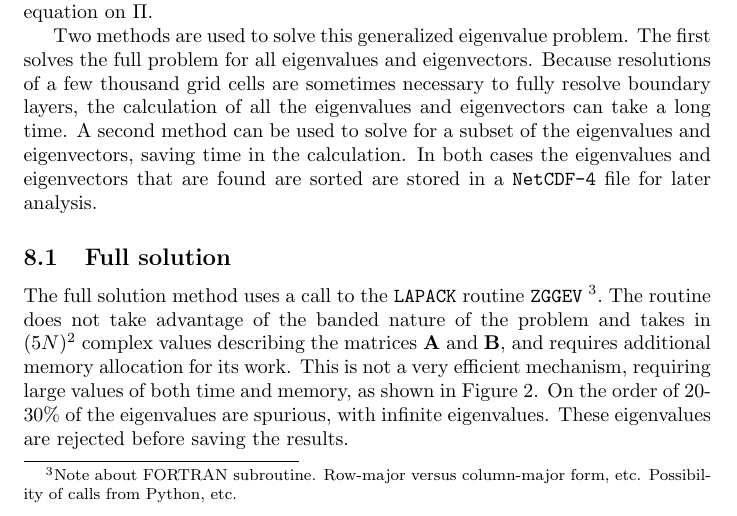
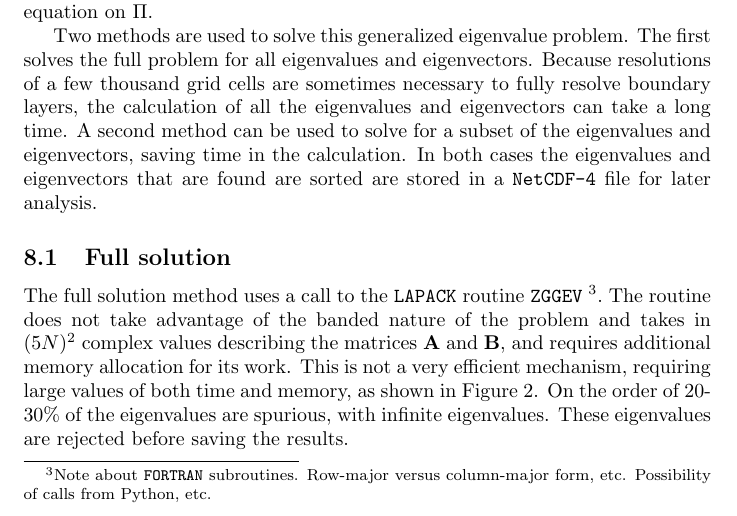
Before and after one commit to ahroach/globalcode, a LaTeX document (documentation/notes.tex): part of page 12 of 19, cut so that both start at the same text. Compiled offline with pdfLaTeX.

Commit message:
Use \texttt instead of \verb to make sure that margins are honored.

```diff
--- a/documentation/notes.tex
+++ b/documentation/notes.tex
@@ -725,21 +725,22 @@ of all the eigenvalues and eigenvectors can take a long time. A second
 method can be used to solve for a subset of the eigenvalues and
 eigenvectors, saving time in the calculation. In both cases the
 eigenvalues and eigenvectors that are found are sorted are stored in a
-\verb@NetCDF-4@ file for later analysis.
+\texttt{NetCDF-4} file for later analysis.
 
 \subsection{Full solution}
 
-The full solution method uses a call to the \verb@LAPACK@ routine
-\verb@ZGGEV@
-\footnote{Note about FORTRAN subroutine. Row-major versus column-major
-  form, etc. Possibility of calls from Python, etc.}.  The routine
-does not take advantage of the banded nature of the problem and takes
-in $(5N)^2$ complex values describing the matrices ${\bf A}$ and ${\bf
-  B}$, and requires additional memory allocation for its work. This is
-not a very efficient mechanism, requiring large values of both time
-and memory, as shown in Figure~\ref{fig:globalcode:timings}. On the
-order of 20-30\% of the eigenvalues are spurious, with infinite
-eigenvalues. These eigenvalues are rejected before saving the results.
+The full solution method uses a call to the \texttt{LAPACK} routine
+\texttt{ZGGEV}
+\footnote{Note about \texttt{FORTRAN} subroutines. Row-major versus
+  column-major form, etc. Possibility of calls from Python, etc.}.
+The routine does not take advantage of the banded nature of the
+problem and takes in $(5N)^2$ complex values describing the matrices
+${\bf A}$ and ${\bf B}$, and requires additional memory allocation for
+its work. This is not a very efficient mechanism, requiring large
+values of both time and memory, as shown in
+Figure~\ref{fig:globalcode:timings}. On the order of 20-30\% of the
+eigenvalues are spurious, with infinite eigenvalues. These eigenvalues
+are rejected before saving the results.
 
 \begin{figure}
 \centering
```
Also changed, not shown: documentation/notes.tex (24 more changed lines).
